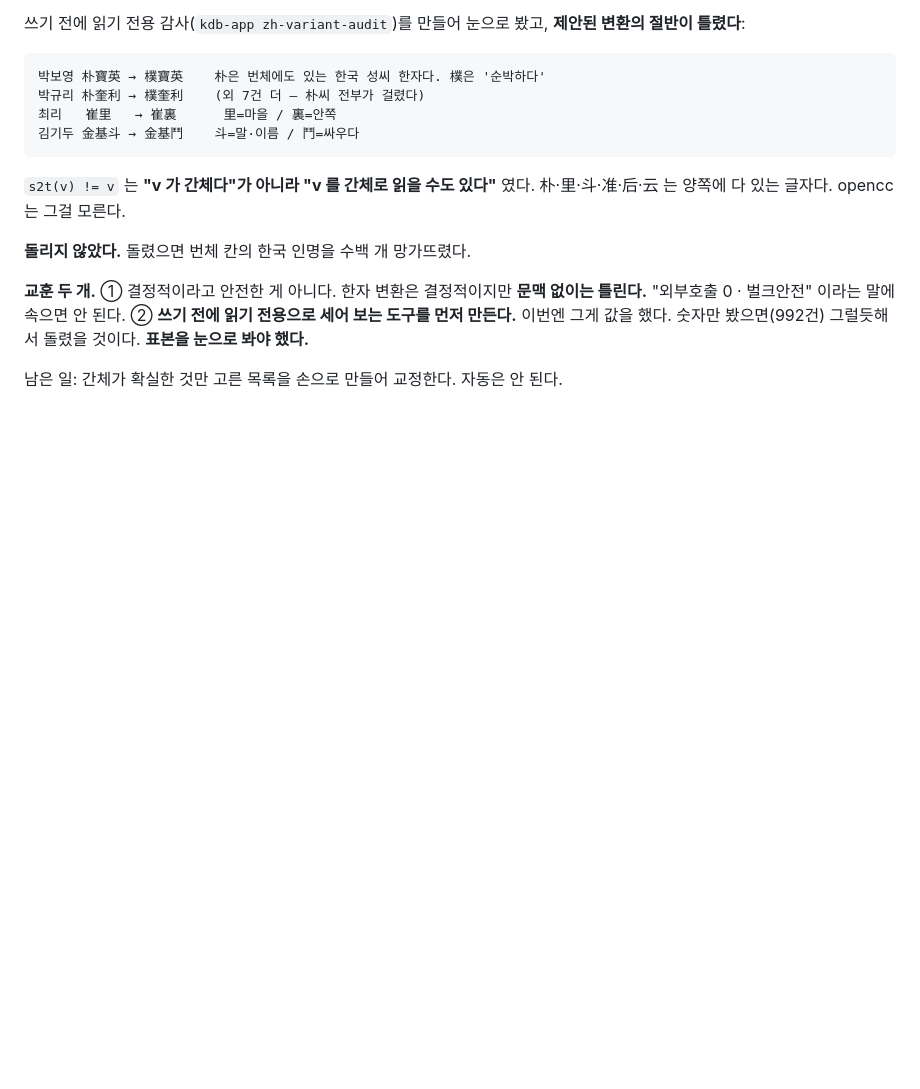
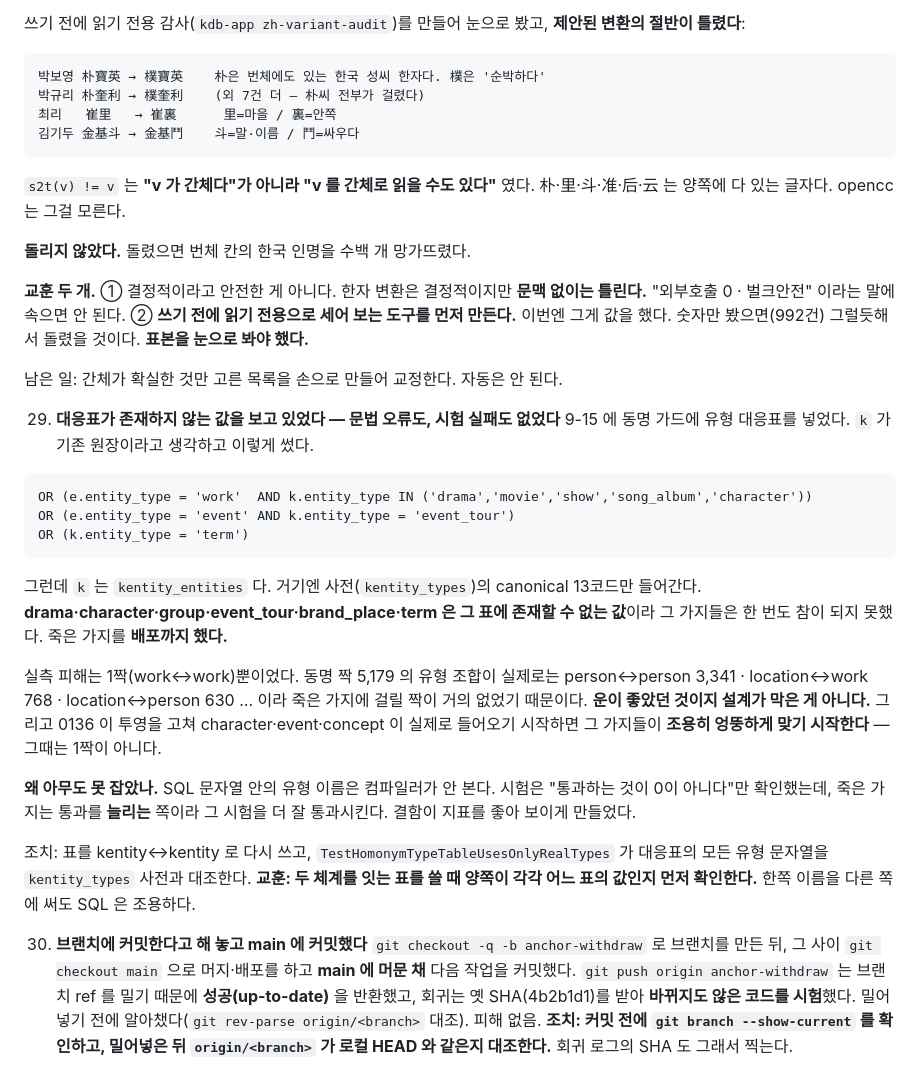
Before and after one commit to rickyjoo73/kdb, a Markdown page: docs/COMPACTION_RESUME.md, the part around the change. GitHub-like rendering; blank space fills up the shorter version.

Commit message:
docs: 오판 29·30 기록 — 죽은 가지를 배포했고, main 에 커밋했다
29. 대응표가 존재하지 않는 값을 보고 있었다. SQL 문자열 안의 유형 이름은 컴파일러가
    안 본다. 시험도 못 잡았다 — 죽은 가지는 "통과하는 것"을 늘리는 쪽이라 오히려
    지표를 좋아 보이게 만들었다. 결함이 자기를 숨겼다.
    교훈: 두 체계를 잇는 표는 양쪽이 각각 어느 표의 값인지 먼저 확인한다.

30. 브랜치에 커밋한다고 해 놓고 main 에 커밋했다. `git push origin <branch>` 는
    브랜치 ref 를 밀므로 성공을 반환했고, 회귀는 옛 SHA 를 받아 바뀌지도 않은 코드를
    시험했다. 밀어넣기 전에 origin 대조로 알아챘다. 피해 없음.
    교훈: 커밋 전 `git branch --show-current`, 밀어넣은 뒤 origin/HEAD 대조.

Co-Authored-By: Claude Opus 5 (1M context) <noreply@anthropic.com>

````diff
--- a/docs/COMPACTION_RESUME.md
+++ b/docs/COMPACTION_RESUME.md
@@ -639,3 +639,38 @@ kentity_identity_operations merge  0건
       숫자만 봤으면(992건) 그럴듯해서 돌렸을 것이다. **표본을 눈으로 봐야 했다.**
 
    남은 일: 간체가 확실한 것만 고른 목록을 손으로 만들어 교정한다. 자동은 안 된다.
+
+29. **대응표가 존재하지 않는 값을 보고 있었다 — 문법 오류도, 시험 실패도 없었다**
+   9-15 에 동명 가드에 유형 대응표를 넣었다. `k` 가 기존 원장이라고 생각하고 이렇게 썼다.
+   ```
+   OR (e.entity_type = 'work'  AND k.entity_type IN ('drama','movie','show','song_album','character'))
+   OR (e.entity_type = 'event' AND k.entity_type = 'event_tour')
+   OR (k.entity_type = 'term')
+   ```
+   그런데 `k` 는 `kentity_entities` 다. 거기엔 사전(`kentity_types`)의 canonical 13코드만
+   들어간다. **drama·character·group·event_tour·brand_place·term 은 그 표에 존재할 수 없는
+   값**이라 그 가지들은 한 번도 참이 되지 못했다. 죽은 가지를 **배포까지 했다.**
+
+   실측 피해는 1짝(work↔work)뿐이었다. 동명 짝 5,179 의 유형 조합이 실제로는
+   person↔person 3,341 · location↔work 768 · location↔person 630 … 이라
+   죽은 가지에 걸릴 짝이 거의 없었기 때문이다. **운이 좋았던 것이지 설계가 막은 게 아니다.**
+   그리고 0136 이 투영을 고쳐 character·event·concept 이 실제로 들어오기 시작하면
+   그 가지들이 **조용히 엉뚱하게 맞기 시작한다** — 그때는 1짝이 아니다.
+
+   **왜 아무도 못 잡았나.** SQL 문자열 안의 유형 이름은 컴파일러가 안 본다. 시험은
+   "통과하는 것이 0이 아니다"만 확인했는데, 죽은 가지는 통과를 **늘리는** 쪽이라
+   그 시험을 더 잘 통과시킨다. 결함이 지표를 좋아 보이게 만들었다.
+
+   조치: 표를 kentity↔kentity 로 다시 쓰고, `TestHomonymTypeTableUsesOnlyRealTypes` 가
+   대응표의 모든 유형 문자열을 `kentity_types` 사전과 대조한다.
+   **교훈: 두 체계를 잇는 표를 쓸 때 양쪽이 각각 어느 표의 값인지 먼저 확인한다.**
+   한쪽 이름을 다른 쪽에 써도 SQL 은 조용하다.
+
+30. **브랜치에 커밋한다고 해 놓고 main 에 커밋했다**
+   `git checkout -q -b anchor-withdraw` 로 브랜치를 만든 뒤, 그 사이 `git checkout main`
+   으로 머지·배포를 하고 **main 에 머문 채** 다음 작업을 커밋했다. `git push origin
+   anchor-withdraw` 는 브랜치 ref 를 밀기 때문에 **성공(up-to-date)** 을 반환했고,
+   회귀는 옛 SHA(4b2b1d1)를 받아 **바뀌지도 않은 코드를 시험**했다.
+   밀어넣기 전에 알아챘다(`git rev-parse origin/<branch>` 대조). 피해 없음.
+   **조치: 커밋 전에 `git branch --show-current` 를 확인하고, 밀어넣은 뒤
+   `origin/<branch>` 가 로컬 HEAD 와 같은지 대조한다.** 회귀 로그의 SHA 도 그래서 찍는다.
````
